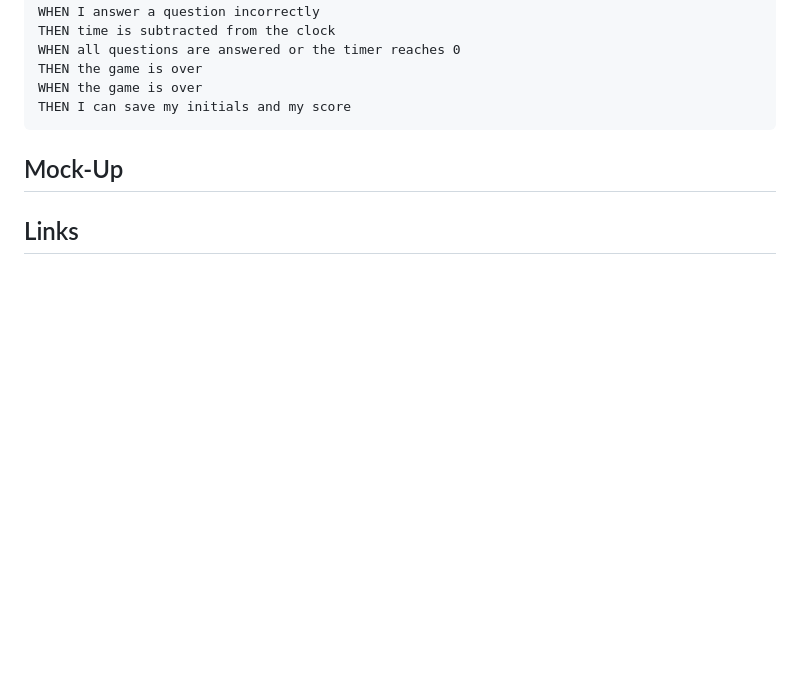
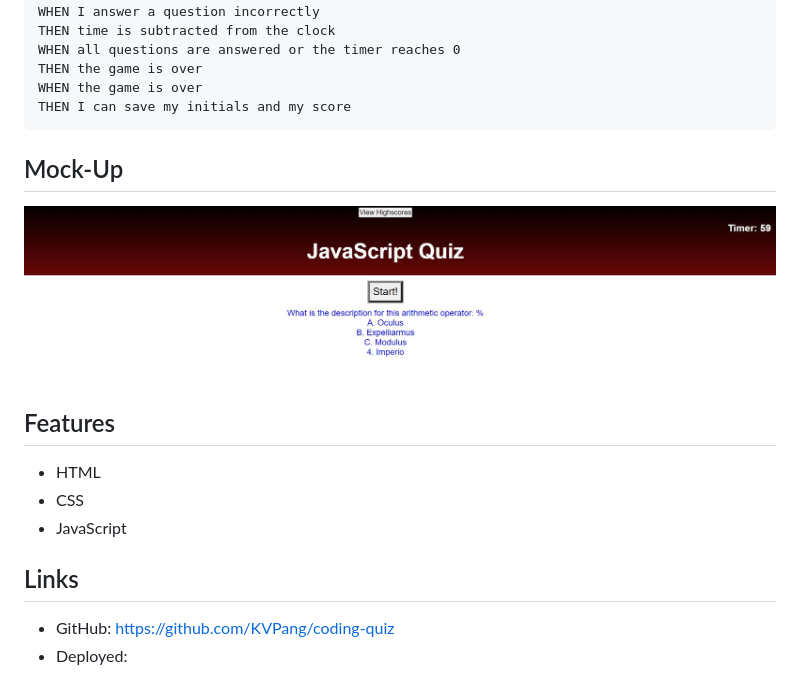
Before and after one commit to KVPang/coding-quiz, a Markdown page: README.md, the part around the change. Drawn GitHub-style; pictures changed too: Images/Photo(1).JPG (added); blank space fills up the shorter version.

````diff
--- a/README.md
+++ b/README.md
@@ -18,5 +18,13 @@ THEN I can save my initials and my score
 ```
 
 ## Mock-Up
+![mockup](./Images/Photo(1).JPG)
+
+## Features
+- HTML
+- CSS
+- JavaScript
 
 ## Links
+- GitHub: https://github.com/KVPang/coding-quiz
+- Deployed:
````
Also changed, not shown: 3 other files.
